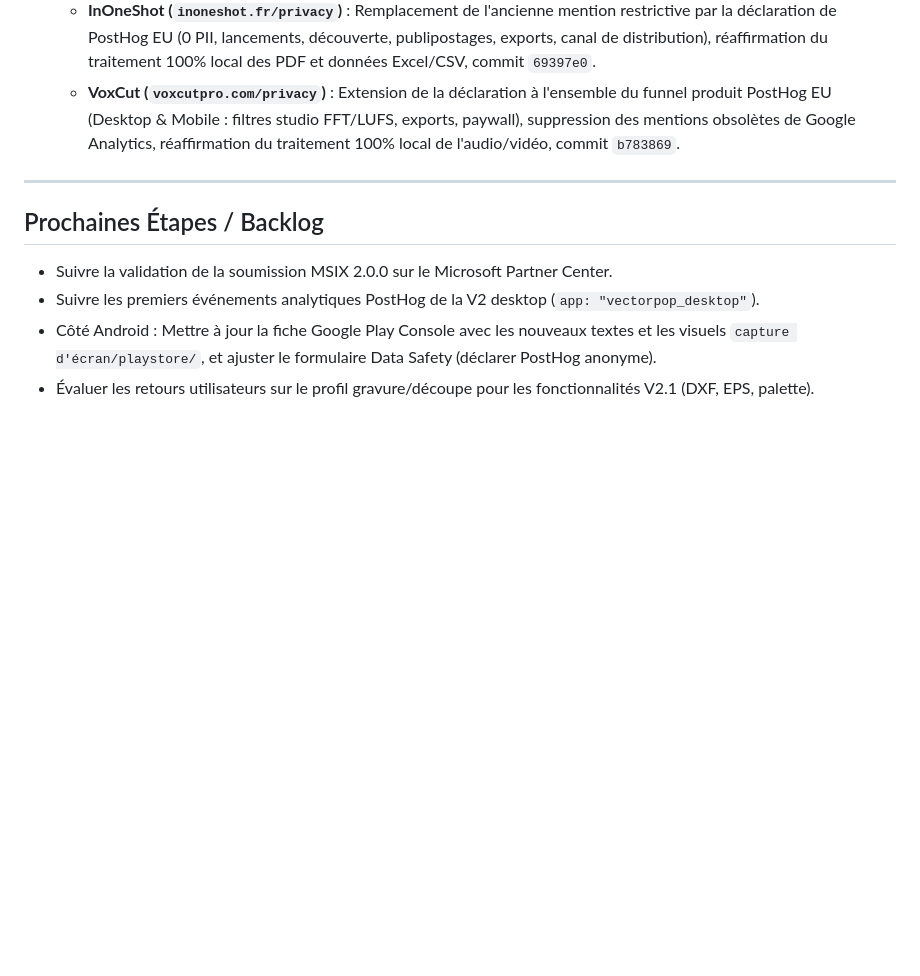
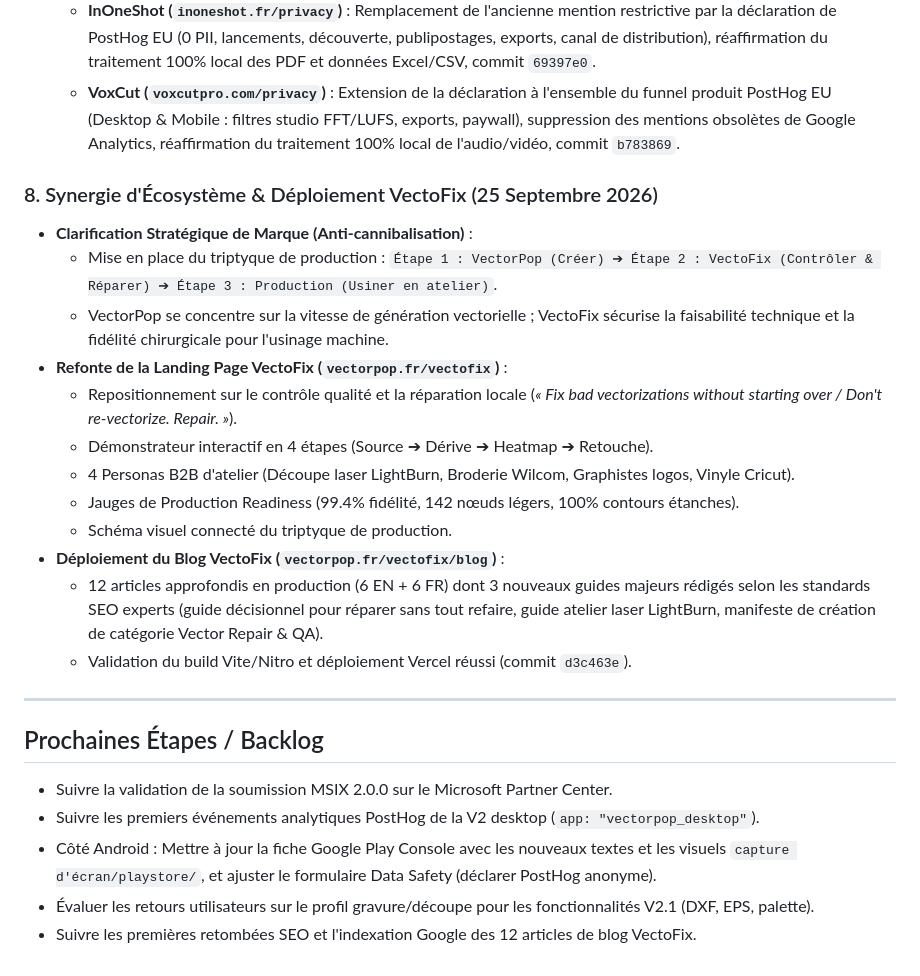
Before and after one commit to WgeorgeAssistantIA/VectorPop, a Markdown page: MEMORY.md, the part around the change. Drawn GitHub-style; blank space fills up the shorter version.

Commit message:
docs: update VectorPop memory with VectoFix ecosystem synergy and blog deployment

```diff
--- a/MEMORY.md
+++ b/MEMORY.md
@@ -81,6 +81,20 @@
   - **InOneShot (`inoneshot.fr/privacy`)** : Remplacement de l'ancienne mention restrictive par la déclaration de PostHog EU (0 PII, lancements, découverte, publipostages, exports, canal de distribution), réaffirmation du traitement 100% local des PDF et données Excel/CSV, commit `69397e0`.
   - **VoxCut (`voxcutpro.com/privacy`)** : Extension de la déclaration à l'ensemble du funnel produit PostHog EU (Desktop & Mobile : filtres studio FFT/LUFS, exports, paywall), suppression des mentions obsolètes de Google Analytics, réaffirmation du traitement 100% local de l'audio/vidéo, commit `b783869`.
 
+### 8. Synergie d'Écosystème & Déploiement VectoFix (25 Septembre 2026)
+- **Clarification Stratégique de Marque (Anti-cannibalisation)** :
+  - Mise en place du triptyque de production : `Étape 1 : VectorPop (Créer) ➔ Étape 2 : VectoFix (Contrôler & Réparer) ➔ Étape 3 : Production (Usiner en atelier)`.
+  - VectorPop se concentre sur la vitesse de génération vectorielle ; VectoFix sécurise la faisabilité technique et la fidélité chirurgicale pour l'usinage machine.
+- **Refonte de la Landing Page VectoFix (`vectorpop.fr/vectofix`)** :
+  - Repositionnement sur le contrôle qualité et la réparation locale (*« Fix bad vectorizations without starting over / Don't re-vectorize. Repair. »*).
+  - Démonstrateur interactif en 4 étapes (Source ➔ Dérive ➔ Heatmap ➔ Retouche).
+  - 4 Personas B2B d'atelier (Découpe laser LightBurn, Broderie Wilcom, Graphistes logos, Vinyle Cricut).
+  - Jauges de Production Readiness (99.4% fidélité, 142 nœuds légers, 100% contours étanches).
+  - Schéma visuel connecté du triptyque de production.
+- **Déploiement du Blog VectoFix (`vectorpop.fr/vectofix/blog`)** :
+  - 12 articles approfondis en production (6 EN + 6 FR) dont 3 nouveaux guides majeurs rédigés selon les standards SEO experts (guide décisionnel pour réparer sans tout refaire, guide atelier laser LightBurn, manifeste de création de catégorie Vector Repair & QA).
+  - Validation du build Vite/Nitro et déploiement Vercel réussi (commit `d3c463e`).
+
 ---
 
 ## Prochaines Étapes / Backlog
@@ -88,3 +102,4 @@
 - Suivre les premiers événements analytiques PostHog de la V2 desktop (`app: "vectorpop_desktop"`).
 - Côté Android : Mettre à jour la fiche Google Play Console avec les nouveaux textes et les visuels `capture d'écran/playstore/`, et ajuster le formulaire Data Safety (déclarer PostHog anonyme).
 - Évaluer les retours utilisateurs sur le profil gravure/découpe pour les fonctionnalités V2.1 (DXF, EPS, palette).
+- Suivre les premières retombées SEO et l'indexation Google des 12 articles de blog VectoFix.
```
